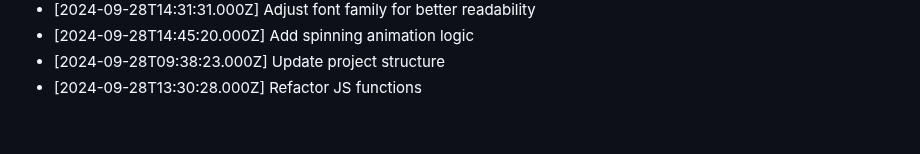
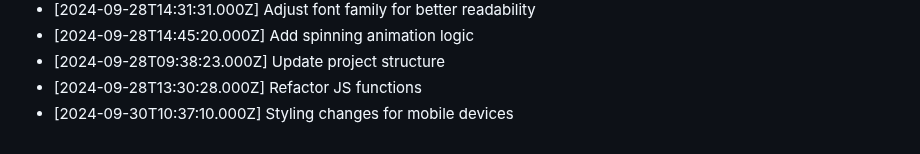
Before and after one commit to harshitj183/TruthandDareGAMEWEB, a Markdown page: PROGRESS.md, the part around the change. Drawn GitHub-style.

Commit message:
Styling changes for mobile devices

```diff
--- a/PROGRESS.md
+++ b/PROGRESS.md
@@ -181,3 +181,4 @@
 - [2024-09-28T14:45:20.000Z] Add spinning animation logic
 - [2024-09-28T09:38:23.000Z] Update project structure
 - [2024-09-28T13:30:28.000Z] Refactor JS functions
+- [2024-09-30T10:37:10.000Z] Styling changes for mobile devices
```
